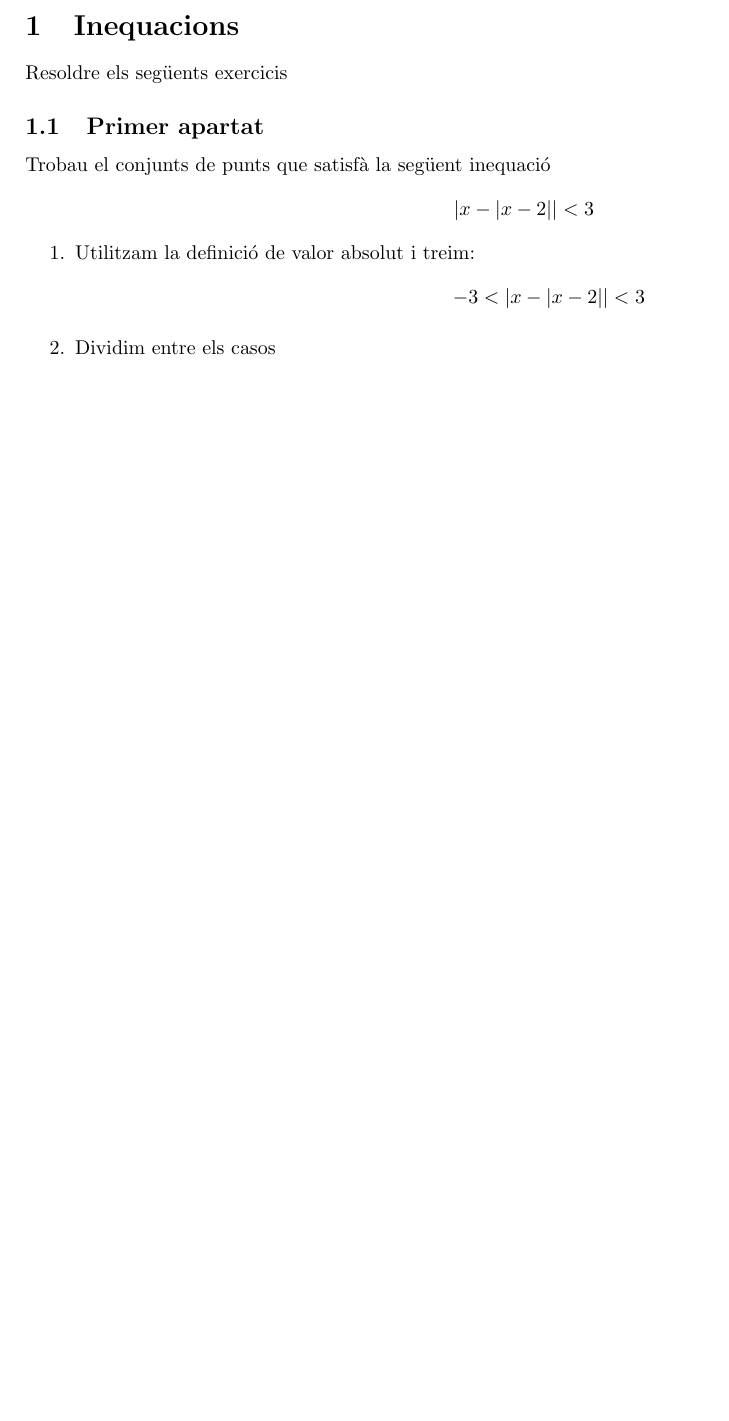
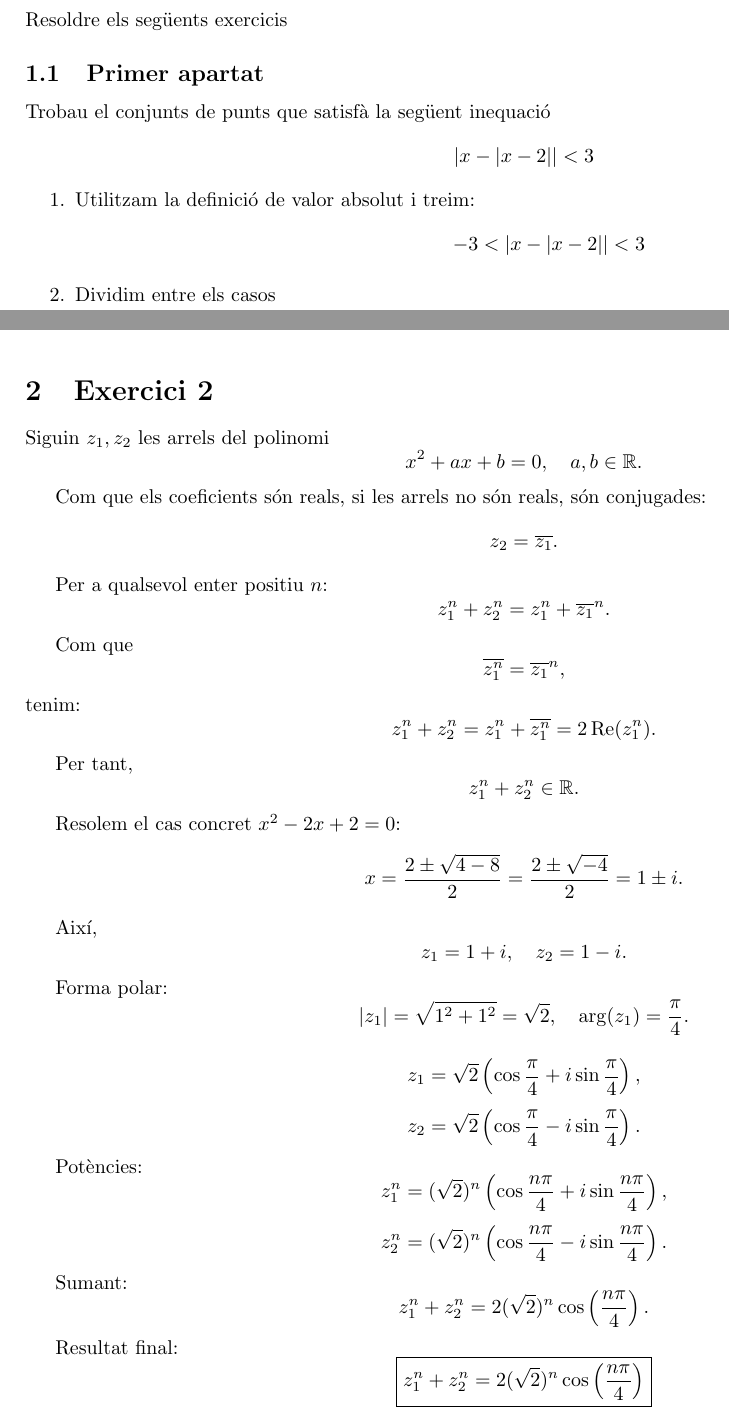
Before and after one commit to nuriapolm/taller_labo, a LaTeX document (final.tex, which reads exercici2.tex): part of page 2 of 2 before the commit and two parts of pages 2 and 3 of 3 after it, the two joined at a grey line, cut at the place of the change, the shorter picture padded with empty space. Compiled offline with pdfLaTeX.

Commit message:
exercici 2

```diff
--- a/exercici2.tex
+++ b/exercici2.tex
@@ -1,6 +1,7 @@
-\section*{Demostració}
+\section{Exercici 2}
 Siguin $z_1, z_2$ les arrels del polinomi
-\[x^2 + ax + b = 0, \quad a,b \in \mathbb{R}.
+\[
+x^2 + ax + b = 0, \quad a,b \in \mathbb{R}.
 \]
 
 Com que els coeficients són reals, si les arrels no són reals, són conjugades:
@@ -27,9 +28,7 @@ Per tant,
 z_1^n + z_2^n \in \mathbb{R}.
 \]
 
-\section*{Cas concret: $x^2 - 2x + 2 = 0$}
-
-Resolem:
+Resolem el cas concret $x^2 - 2x + 2 = 0$:
 \[
 x = \frac{2 \pm \sqrt{4 - 8}}{2} = \frac{2 \pm \sqrt{-4}}{2} = 1 \pm i.
 \]
@@ -39,8 +38,7 @@ Així,
 z_1 = 1+i, \quad z_2 = 1-i.
 \]
 
-\subsection*{Forma polar}
-
+Forma polar:
 \[
 |z_1| = \sqrt{1^2 + 1^2} = \sqrt{2}, \quad \arg(z_1) = \frac{\pi}{4}.
 \]
@@ -52,8 +50,7 @@ z_1 = \sqrt{2}\left(\cos \frac{\pi}{4} + i \sin \frac{\pi}{4}\right),
 z_2 = \sqrt{2}\left(\cos \frac{\pi}{4} - i \sin \frac{\pi}{4}\right).
 \]
 
-\subsection*{Potències}
-
+Potències:
 \[
 z_1^n = (\sqrt{2})^n \left(\cos \frac{n\pi}{4} + i \sin \frac{n\pi}{4}\right),
 \]
@@ -66,8 +63,7 @@ Sumant:
 z_1^n + z_2^n = 2(\sqrt{2})^n \cos\left(\frac{n\pi}{4}\right).
 \]
 
-\section*{Resultat final}
-
+Resultat final:
 \[
 \boxed{
 z_1^n + z_2^n = 2(\sqrt{2})^n \cos\left(\frac{n\pi}{4}\right)
--- a/final.tex
+++ b/final.tex
@@ -26,5 +26,6 @@
 \newpage
 
 \include{exercici1_avaluable}
+\include{exercici2}
 
 \end{document}
```
Also changed, not shown: final.pdf.
